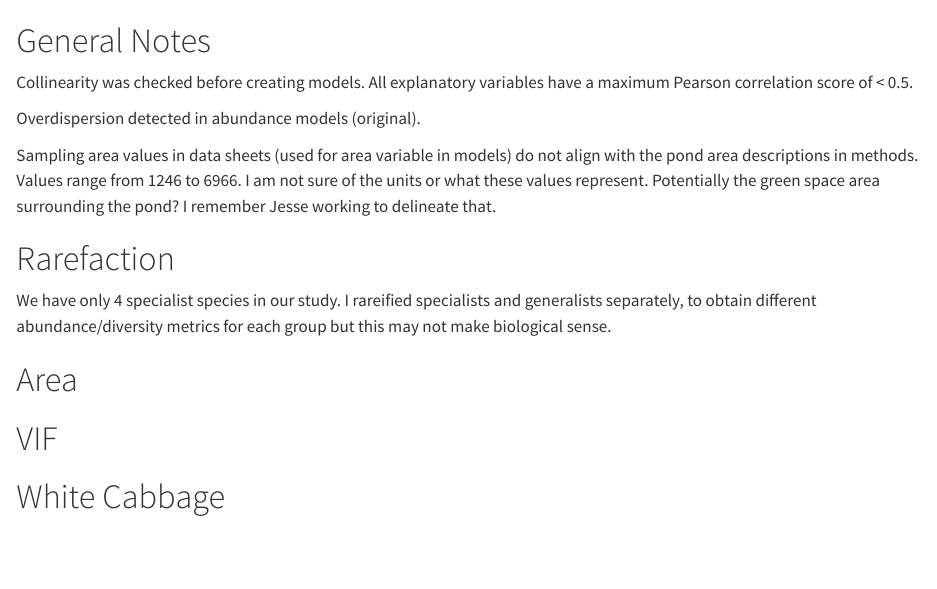
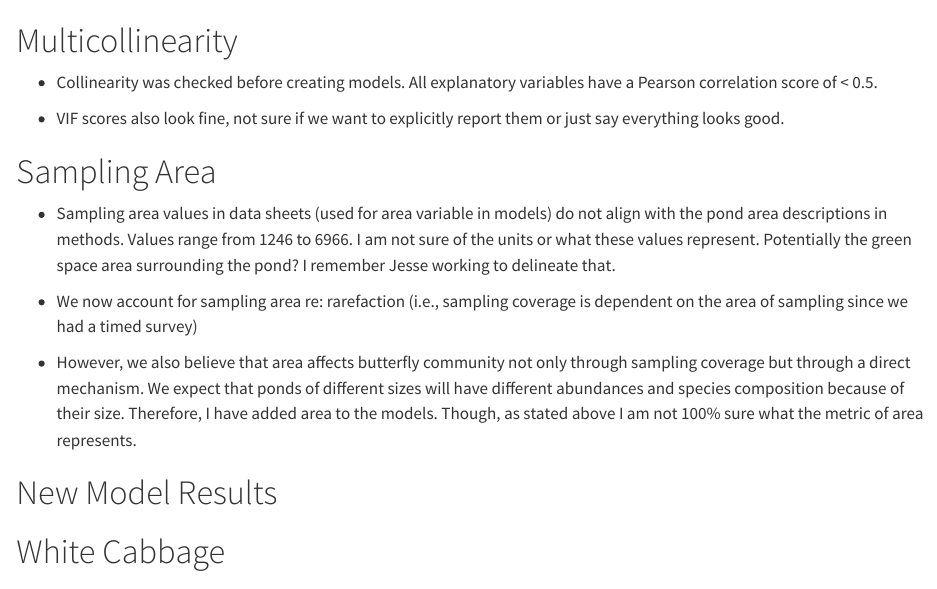
Before and after one commit to icrichmond/UrbanButterflies, a Quarto document (output/ResultsRevisions.qmd): the page in a window 1100 px wide, from 60 px down before the commit and from 1760 px down after it, so that both start at the same text. Rendered offline with R 4.5, knitr and Pandoc in place of Quarto, with nearby package versions.

Commit message:
update w rarefaction info

```diff
--- a/output/ResultsRevisions.qmd
+++ b/output/ResultsRevisions.qmd
@@ -5,11 +5,9 @@ format: html
 
 # General Notes
 
-Collinearity was checked before creating models. All explanatory variables have a maximum Pearson correlation score of < 0.5.
+-   Overdispersion detected in abundance models. I have switched from Poisson to negative binomial to address the issue. New model outputs below.
 
-Overdispersion detected in abundance models (original).
 
-Sampling area values in data sheets (used for area variable in models) do not align with the pond area descriptions in methods. Values range from 1246 to 6966. I am not sure of the units or what these values represent. Potentially the green space area surrounding the pond? I remember Jesse working to delineate that.
 
 # Rarefaction
 
@@ -18,10 +28,19 @@ We have only 4 specialist species in our study. I rareified specialists and gene
+# Multicollinearity
+-   Collinearity was checked before creating models. All explanatory variables have a Pearson correlation score of \< 0.5.
+
+-   VIF scores also look fine, not sure if we want to explicitly report them or just say everything looks good.
+
+# Sampling Area
+
+-   Sampling area values in data sheets (used for area variable in models) do not align with the pond area descriptions in methods. Values range from 1246 to 6966. I am not sure of the units or what these values represent. Potentially the green space area surrounding the pond? I remember Jesse working to delineate that.
+
+-   We now account for sampling area re: rarefaction (i.e., sampling coverage is dependent on the area of sampling since we had a timed survey)
+
+-   However, we also believe that area affects butterfly community not only through sampling coverage but through a direct mechanism. We expect that ponds of different sizes will have different abundances and species composition because of their size. Therefore, I have added area to the models. Though, as stated above I am not 100% sure what the metric of area represents.
 
 
 
-
-# Area
-
-# VIF
+# New Model Results
 
 # White Cabbage
 
```
Also changed, not shown: output/ResultsRevisions.qmd (12 more changed lines).
